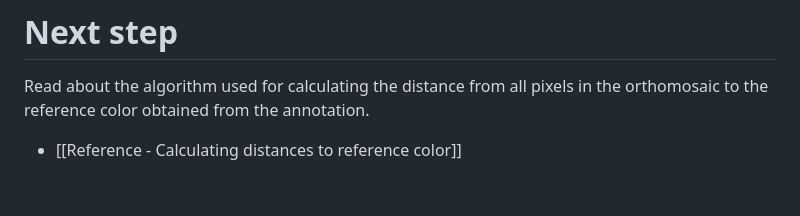
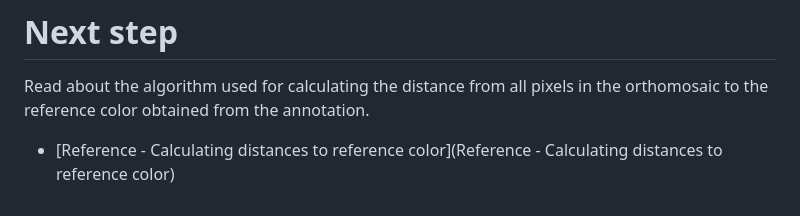
Before and after one commit to henrikmidtiby/orthomosaic-color-distance-calculator, a Markdown page: documentation/Tutorial_Segment_pumpkins_in_rgb_orthomosaic.md, the part around the change. GitHub-like rendering.

Commit message:
Updated link.

```diff
--- a/documentation/Tutorial_Segment_pumpkins_in_rgb_orthomosaic.md
+++ b/documentation/Tutorial_Segment_pumpkins_in_rgb_orthomosaic.md
@@ -70,4 +70,4 @@ Here the values from the example have been plotted
 
 # Next step
 Read about the algorithm used for calculating the distance from all pixels in the orthomosaic to the reference color obtained from the annotation.
-- [[Reference - Calculating distances to reference color]]
+* [Reference - Calculating distances to reference color](Reference - Calculating distances to reference color)
```
